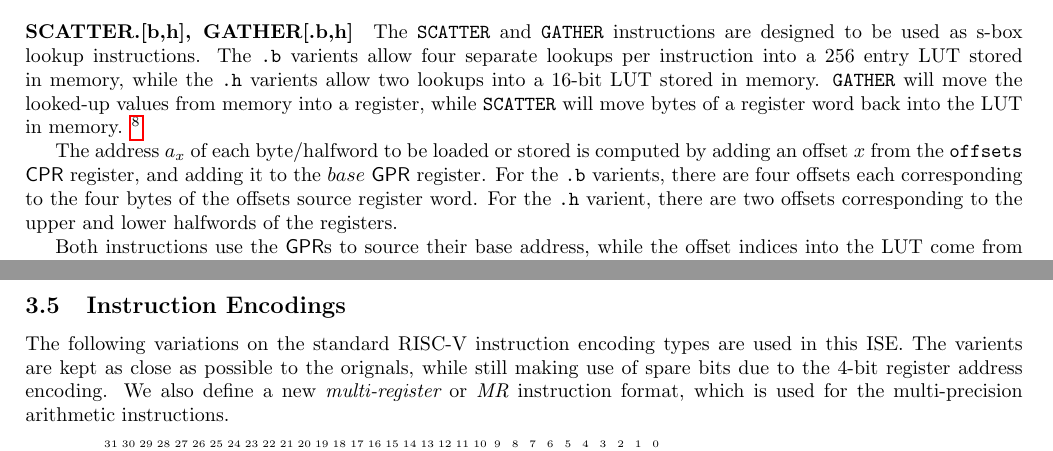
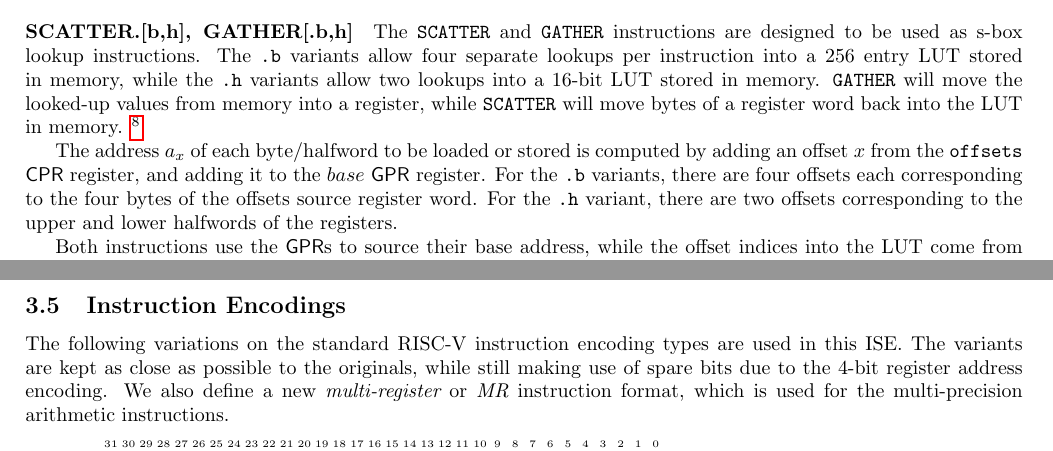
Before and after one commit to scarv/xcrypto, a LaTeX document (docs/crypto-ise.tex, which reads docs/crypto-ise.specification.tex): two parts of pages 9 and 12 of 15, joined at a grey line, cut so that both start at the same text. Compiled offline with pdfLaTeX.

Commit message:
Spelling updates
 On branch spec/draft-3
 Changes to be committed:
	modified:   docs/crypto-ise.specification.tex

```diff
--- a/docs/crypto-ise.specification.tex
+++ b/docs/crypto-ise.specification.tex
@@ -568,23 +568,23 @@ interrupt behaviour and atomicity rules.
 \paragraph{SCATTER.[b,h], GATHER[.b,h]}
 
 The \ASM{SCATTER} and \ASM{GATHER} instructions are designed to be used as
-s-box lookup instructions. The {\tt .b} varients allow four separate lookups
+s-box lookup instructions. The {\tt .b} variants allow four separate lookups
 per instruction into a 256 entry LUT stored in memory, while the {\tt .h}
-varients allow two lookups into a 16-bit LUT stored in memory. \ASM{GATHER}
+variants allow two lookups into a 16-bit LUT stored in memory. \ASM{GATHER}
 will move the looked-up values from memory into a register, while \ASM{SCATTER}
 will move bytes of a register word back into the LUT in memory.
 \designnote{
-    While it is ofcourse possible to emulate the {\tt .h} varients of
-    \ASM{SCATTER} and \ASM{GATHER} with the {\tt.b} varients, we felt that
+    While it is of-course possible to emulate the {\tt .h} variants of
+    \ASM{SCATTER} and \ASM{GATHER} with the {\tt.b} variants, we felt that
     the performance and efficency savings to be had from telling the hardware
     explicitly to work on halfwords were worth the extra instructions.
 }
 
 The address $a_x$ of each byte/halfword to be loaded or stored is computed by
 adding an offset $x$ from the {\tt offsets} $\CPR$ register, and adding it
-to the $base$ $\GPR$ register. For the {\tt .b} varients, there are four
+to the $base$ $\GPR$ register. For the {\tt .b} variants, there are four
 offsets each corresponding to the four bytes of the offsets source register
-word. For the {\tt .h} varient, there are two offsets corresponding to the
+word. For the {\tt .h} variant, there are two offsets corresponding to the
 upper and lower halfwords of the registers.
 
 Both instructions use the $\GPR$s to source their base address, while the
@@ -730,7 +730,7 @@ GATHER.h    rd, base, offsets       \\
 \subsection{Instruction Encodings}
 
 The following variations on the standard RISC-V instruction encoding types are
-used in this ISE. The varients are kept as close as possible to the orignals,
+used in this ISE. The variants are kept as close as possible to the originals,
 while still making use of spare bits due to the 4-bit register address encoding.
 We also define a new {\em multi-register} or {\em MR} instruction format, which
 is used for the multi-precision arithmetic instructions.
```
Also changed, not shown: docs/crypto-ise.specification.tex (22 more changed lines).
